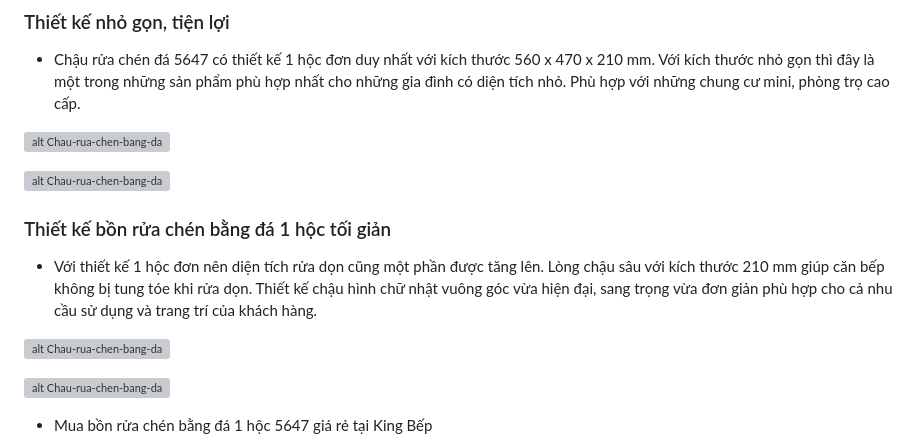
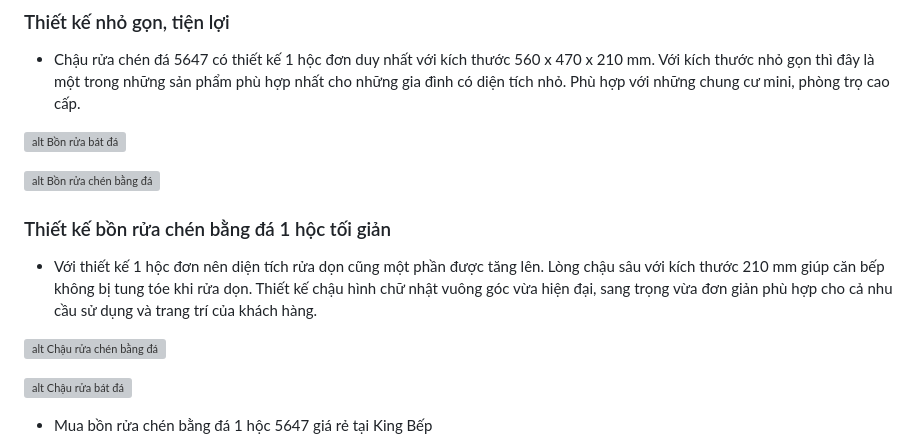
Before and after one commit to trancuongttlc/Chauruabatda56x47-1hoc, a Markdown page: README.md, the part around the change. Rendered like a GitHub page; grey boxes are pictures that could not be loaded.

Commit message:
Update image alt text in README.md

```diff
--- a/README.md
+++ b/README.md
@@ -11,19 +11,19 @@ Website: https://kingbep.vn
 ### Thiết kế nhỏ gọn, tiện lợi
 - Chậu rửa chén đá 5647 có thiết kế 1 hộc đơn duy nhất với kích thước 560 x 470 x 210 mm. Với kích thước nhỏ gọn thì đây là một trong những sản phẩm phù hợp nhất cho những gia đình có diện tích nhỏ. Phù hợp với những chung cư mini, phòng trọ cao cấp.
 
-![alt Chau-rua-chen-bang-da](https://kingbep.vn/wp-content/uploads/2021/12/bon-rua-bat-da-5647.jpg)
+![alt Bồn rửa bát đá](https://kingbep.vn/wp-content/uploads/2021/12/bon-rua-bat-da-5647.jpg)
 
 
-![alt Chau-rua-chen-bang-da](https://kingbep.vn/wp-content/uploads/2021/12/bon-rua-chen-da-5647-e1646740192927.jpg)
+![alt Bồn rửa chén bằng đá](https://kingbep.vn/wp-content/uploads/2021/12/bon-rua-chen-da-5647-e1646740192927.jpg)
 
 
 ### Thiết kế bồn rửa chén bằng đá 1 hộc tối giản
 - Với thiết kế 1 hộc đơn nên diện tích rửa dọn cũng một phần được tăng lên. Lòng chậu sâu với kích thước 210 mm giúp căn bếp không bị tung tóe khi rửa dọn. Thiết kế chậu hình chữ nhật vuông góc vừa hiện đại, sang trọng vừa đơn giản phù hợp cho cả nhu cầu sử dụng và trang trí của khách hàng.
 
-![alt Chau-rua-chen-bang-da](https://kingbep.vn/wp-content/uploads/2021/12/chau-rua-bat-da-nhan-tao-1-ho-5647.jpg)
+![alt Chậu rửa chén bằng đá](https://kingbep.vn/wp-content/uploads/2021/12/chau-rua-bat-da-nhan-tao-1-ho-5647.jpg)
 
 
-![alt Chau-rua-chen-bang-da](https://kingbep.vn/wp-content/uploads/2021/12/bon-rua-chen-da-1-hoc1.jpg)
+![alt Chậu rửa bát đá](https://kingbep.vn/wp-content/uploads/2021/12/bon-rua-chen-da-1-hoc1.jpg)
 
 - Mua bồn rửa chén bằng đá 1 hộc 5647 giá rẻ tại King Bếp
 - King Bếp là đơn vị chuyên cung cấp chậu rửa chén đá nhân tạo 1 hộc 5647 với mức giá vô cùng hấp dẫn và cạnh tranh trên thị trường. Với tâm niệm mang đến sự hài lòng cao nhất cho khách hàng, King Bếp đã không ngừng cố gắng để giới thiệu đến khách hàng sản phẩm bồn rửa bát đá nhân tạo 5647 không chỉ tốt về chất lượng, mẫu mã đẹp mà còn có mức giá vô cùng hợp lý.
```
